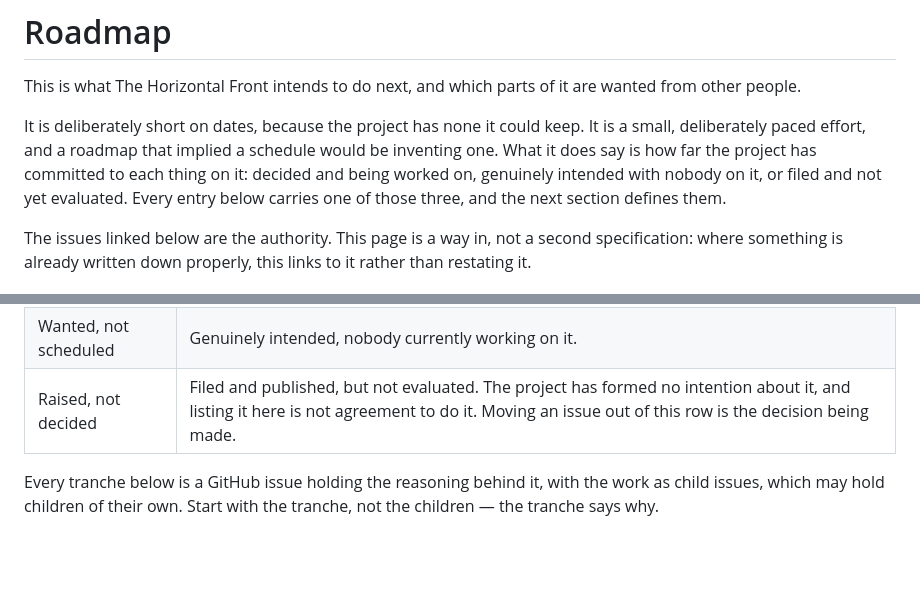
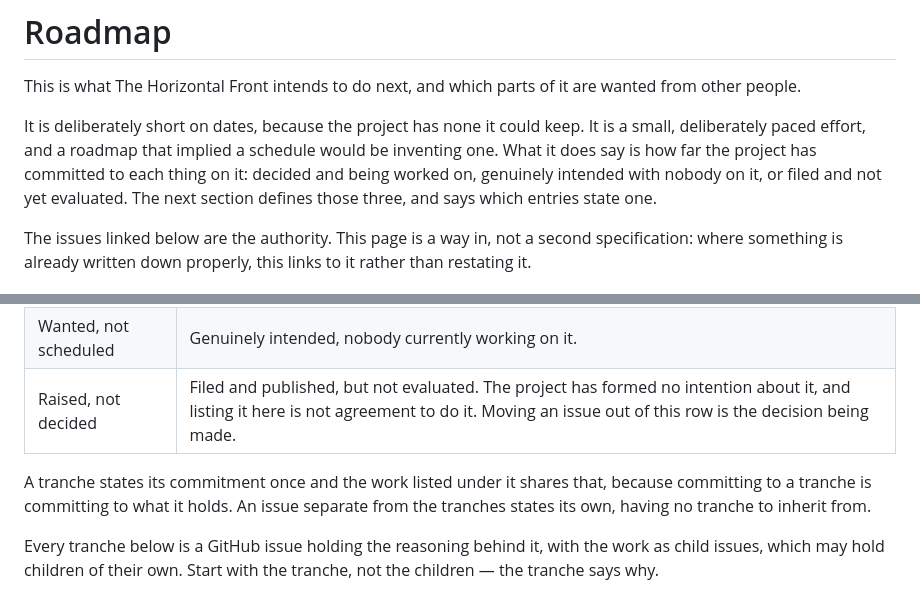
Before and after one commit to glowkeeper/the-horizontal-front, a Markdown page: ROADMAP.md, 2 parts joined by grey strips. Rendered like a GitHub page; blank space fills up the shorter version.

Commit message:
Say which entries state a commitment
The intro claimed every entry below carried one of the three values. The
page does not do that and should not: a tranche states its commitment
once and the work under it inherits it, which is why the record keeps
commitment per tranche rather than per issue. A reader comparing the
sentence against the listing would find sub-issues carrying no label and
conclude the page had lost them.

The claim is now the true one, and the rule it rests on is stated where a
reader meets the vocabulary rather than left to be inferred from which
lines happen to have a label. Entries separate from the tranches state
their own, having nothing above them to inherit from.

Reported by Copilot review on #81.

Co-authored-by: Claude Opus 5 <noreply@anthropic.com>

```diff
--- a/ROADMAP.md
+++ b/ROADMAP.md
@@ -7,8 +7,8 @@ It is deliberately short on dates, because the project has none it could keep.
 It is a small, deliberately paced effort, and a roadmap that implied a schedule
 would be inventing one. What it does say is how far the project has committed
 to each thing on it: decided and being worked on, genuinely intended with
-nobody on it, or filed and not yet evaluated. Every entry below carries one of
-those three, and the next section defines them.
+nobody on it, or filed and not yet evaluated. The next section defines those
+three, and says which entries state one.
 
 The issues linked below are the authority. This page is a way in, not a second
 specification: where something is already written down properly, this links to
@@ -23,6 +23,10 @@ it rather than restating it.
 | Wanted, not scheduled | Genuinely intended, nobody currently working on it. |
 | Raised, not decided | Filed and published, but not evaluated. The project has formed no intention about it, and listing it here is not agreement to do it. Moving an issue out of this row is the decision being made. |
 <!-- /generated:commitments -->
+
+A tranche states its commitment once and the work listed under it shares that,
+because committing to a tranche is committing to what it holds. An issue
+separate from the tranches states its own, having no tranche to inherit from.
 
 Every tranche below is a GitHub issue holding the reasoning behind it, with the
 work as child issues, which may hold children of their own. Start with the
```
